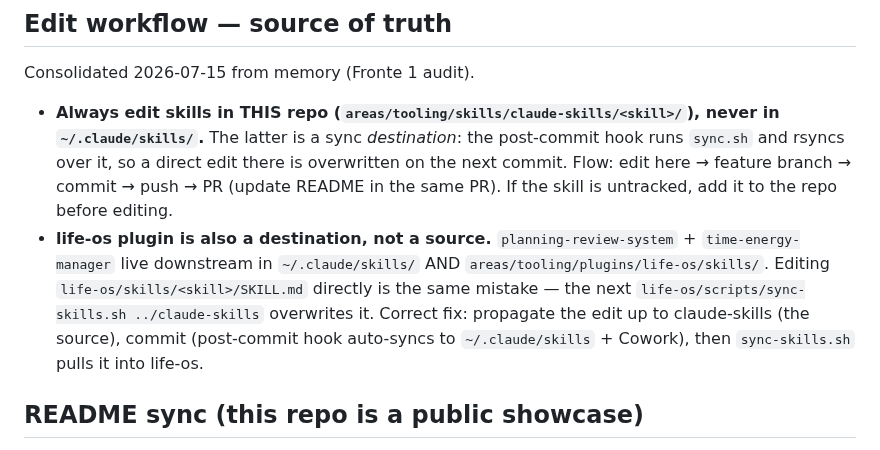
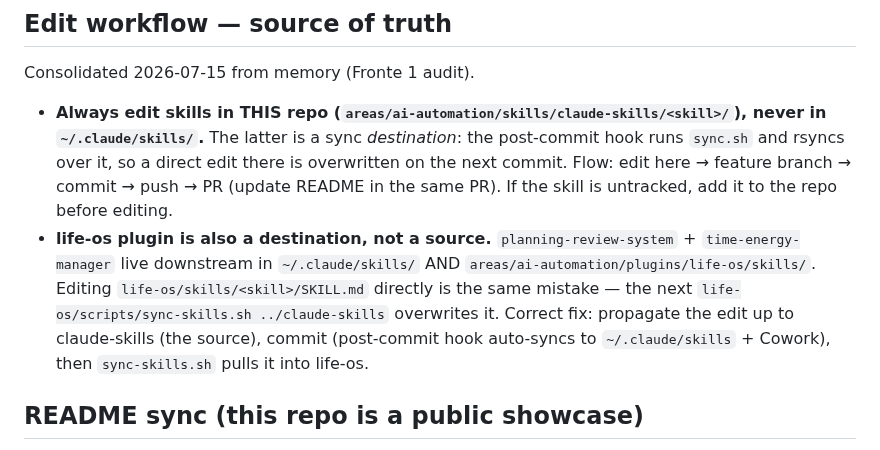
Before and after one commit to glodyfimpa/claude-skills, a Markdown page: CLAUDE.md, the part around the change. GitHub-like rendering.

Commit message:
fix: path stantii (areas/tooling -> areas/ai-automation, system/ -> .brain/system/)
Da prompt-audit 2026-10-03.

Co-Authored-By: Claude Opus 5.5 <noreply@anthropic.com>

```diff
--- a/CLAUDE.md
+++ b/CLAUDE.md
@@ -21,8 +21,8 @@
 
 ## Edit workflow — source of truth
 Consolidated 2026-07-15 from memory (Fronte 1 audit).
-- **Always edit skills in THIS repo (`areas/tooling/skills/claude-skills/<skill>/`), never in `~/.claude/skills/`.** The latter is a sync *destination*: the post-commit hook runs `sync.sh` and rsyncs over it, so a direct edit there is overwritten on the next commit. Flow: edit here → feature branch → commit → push → PR (update README in the same PR). If the skill is untracked, add it to the repo before editing.
-- **life-os plugin is also a destination, not a source.** `planning-review-system` + `time-energy-manager` live downstream in `~/.claude/skills/` AND `areas/tooling/plugins/life-os/skills/`. Editing `life-os/skills/<skill>/SKILL.md` directly is the same mistake — the next `life-os/scripts/sync-skills.sh ../claude-skills` overwrites it. Correct fix: propagate the edit up to claude-skills (the source), commit (post-commit hook auto-syncs to `~/.claude/skills` + Cowork), then `sync-skills.sh` pulls it into life-os.
+- **Always edit skills in THIS repo (`areas/ai-automation/skills/claude-skills/<skill>/`), never in `~/.claude/skills/`.** The latter is a sync *destination*: the post-commit hook runs `sync.sh` and rsyncs over it, so a direct edit there is overwritten on the next commit. Flow: edit here → feature branch → commit → push → PR (update README in the same PR). If the skill is untracked, add it to the repo before editing.
+- **life-os plugin is also a destination, not a source.** `planning-review-system` + `time-energy-manager` live downstream in `~/.claude/skills/` AND `areas/ai-automation/plugins/life-os/skills/`. Editing `life-os/skills/<skill>/SKILL.md` directly is the same mistake — the next `life-os/scripts/sync-skills.sh ../claude-skills` overwrites it. Correct fix: propagate the edit up to claude-skills (the source), commit (post-commit hook auto-syncs to `~/.claude/skills` + Cowork), then `sync-skills.sh` pulls it into life-os.
 
 ## README sync (this repo is a public showcase)
 - The README must reflect exactly what is on `origin/main` — no local-only, feature-branch, or untracked skills. Listing an unpublished skill sends visitors to a 404; listing a published one late makes it invisible.
```
Also changed, not shown: quick-capture/SKILL.md (+1 -1 lines).
